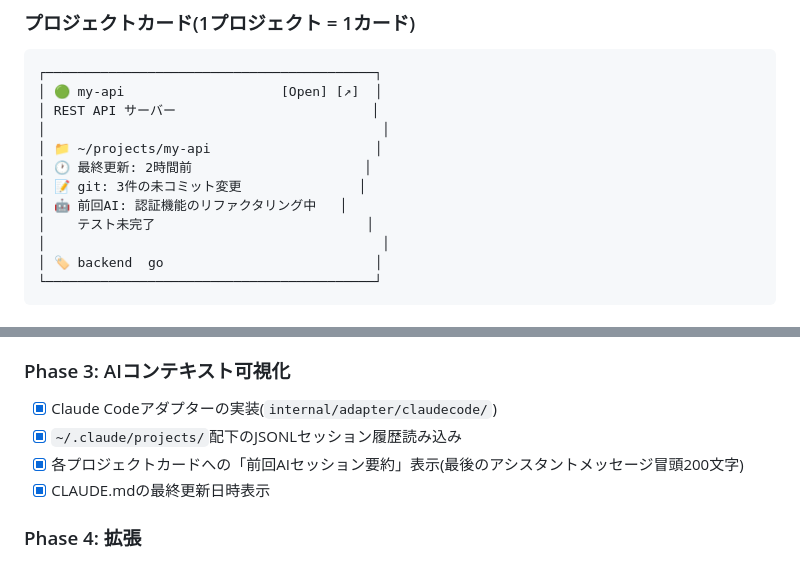
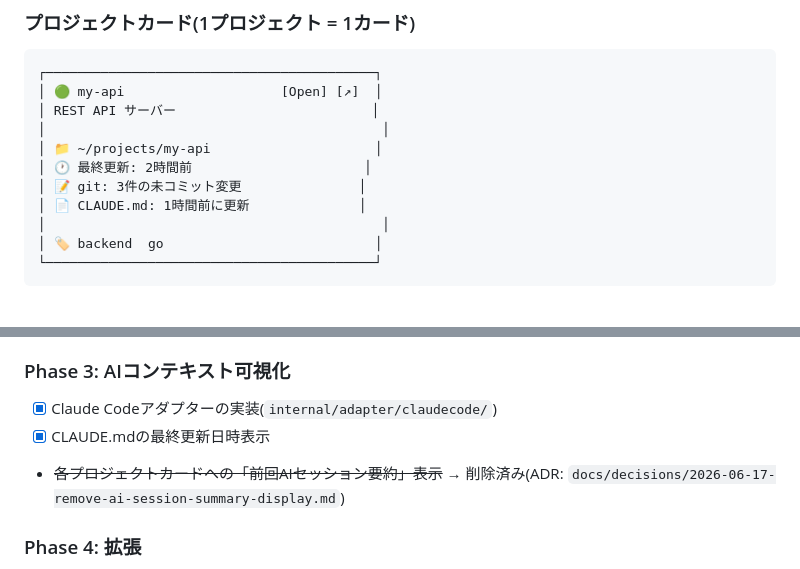
Before and after one commit to mskasa/sumika, a Markdown page: CLAUDE.md, 2 parts joined by grey strips. Drawn GitHub-style.

Commit message:
docs: update CLAUDE.md to reflect session summary removal
Co-Authored-By: Claude Sonnet 4.6 <noreply@anthropic.com>

```diff
--- a/CLAUDE.md
+++ b/CLAUDE.md
@@ -205,8 +205,7 @@ cmd.Stderr = os.Stderr
 │ 📁 ~/projects/my-api                     │
 │ 🕐 最終更新: 2時間前                      │
 │ 📝 git: 3件の未コミット変更               │
-│ 🤖 前回AI: 認証機能のリファクタリング中   │
-│    テスト未完了                           │
+│ 📄 CLAUDE.md: 1時間前に更新              │
 │                                           │
 │ 🏷️ backend  go                           │
 └──────────────────────────────────────────┘
@@ -239,9 +238,8 @@ cmd.Stderr = os.Stderr
 
 ### Phase 3: AIコンテキスト可視化
 - [x] Claude Codeアダプターの実装(`internal/adapter/claudecode/`)
-- [x] `~/.claude/projects/`配下のJSONLセッション履歴読み込み
-- [x] 各プロジェクトカードへの「前回AIセッション要約」表示(最後のアシスタントメッセージ冒頭200文字)
 - [x] CLAUDE.mdの最終更新日時表示
+- ~~各プロジェクトカードへの「前回AIセッション要約」表示~~ → 削除済み(ADR: `docs/decisions/2026-06-17-remove-ai-session-summary-display.md`)
 
 ### Phase 4: 拡張
 - [ ] タグフィルタリング・ソート
```
